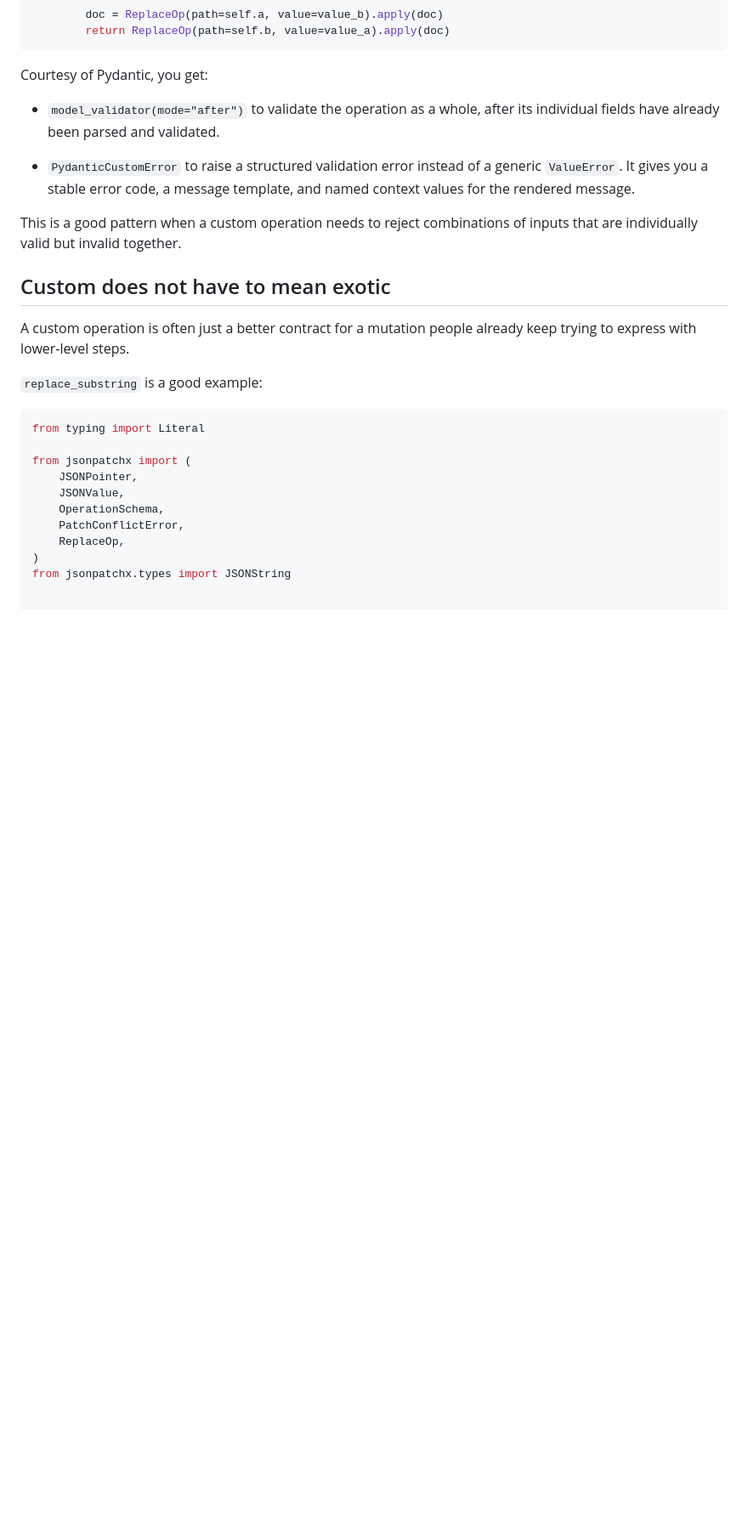
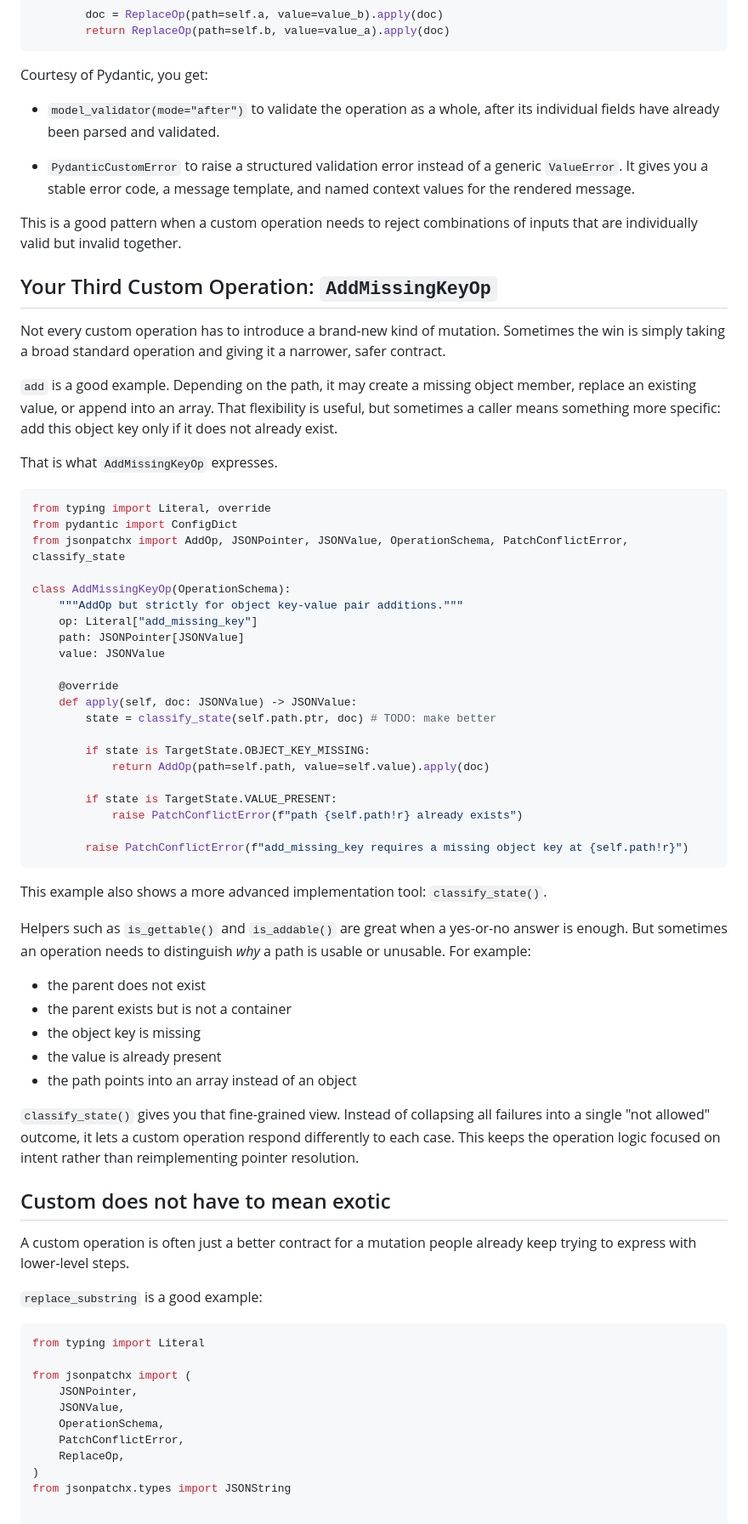
Before and after one commit to angela-tarantula/jsonpatchx, a Markdown page: docs/user-guide/custom-operations.md, the part around one of its changes. Shown at 85% size. Rendered like a GitHub page; blank space fills up the shorter version.

Commit message:
AddMissingKeyOp example

````diff
--- a/docs/user-guide/custom-operations.md
+++ b/docs/user-guide/custom-operations.md
@@ -206,6 +209,60 @@ Courtesy of Pydantic, you get:
 
 This is a good pattern when a custom operation needs to reject combinations of
 inputs that are individually valid but invalid together.
+
+## Your Third Custom Operation: `AddMissingKeyOp`
+
+Not every custom operation has to introduce a brand-new kind of mutation.
+Sometimes the win is simply taking a broad standard operation and giving it a
+narrower, safer contract.
+
+`add` is a good example. Depending on the path, it may create a missing object
+member, replace an existing value, or append into an array. That flexibility is
+useful, but sometimes a caller means something more specific: add this object
+key only if it does not already exist.
+
+That is what `AddMissingKeyOp` expresses.
+
+```python
+from typing import Literal, override
+from pydantic import ConfigDict
+from jsonpatchx import AddOp, JSONPointer, JSONValue, OperationSchema, PatchConflictError, classify_state
+
+class AddMissingKeyOp(OperationSchema):
+    """AddOp but strictly for object key-value pair additions."""
+    op: Literal["add_missing_key"]
+    path: JSONPointer[JSONValue]
+    value: JSONValue
+
+    @override
+    def apply(self, doc: JSONValue) -> JSONValue:
+        state = classify_state(self.path.ptr, doc) # TODO: make better
+
+        if state is TargetState.OBJECT_KEY_MISSING:
+            return AddOp(path=self.path, value=self.value).apply(doc)
+
+        if state is TargetState.VALUE_PRESENT:
+            raise PatchConflictError(f"path {self.path!r} already exists")
+
+        raise PatchConflictError(f"add_missing_key requires a missing object key at {self.path!r}")
+```
+
+This example also shows a more advanced implementation tool: `classify_state()`.
+
+Helpers such as `is_gettable()` and `is_addable()` are great when a yes-or-no
+answer is enough. But sometimes an operation needs to distinguish _why_ a path
+is usable or unusable. For example:
+
+- the parent does not exist
+- the parent exists but is not a container
+- the object key is missing
+- the value is already present
+- the path points into an array instead of an object
+
+`classify_state()` gives you that fine-grained view. Instead of collapsing all
+failures into a single "not allowed" outcome, it lets a custom operation respond
+differently to each case. This keeps the operation logic focused on intent
+rather than reimplementing pointer resolution.
 
 ## Custom does not have to mean exotic
 
````
Also changed, not shown: other parts of docs/user-guide/custom-operations.md (+3 -0 lines).
